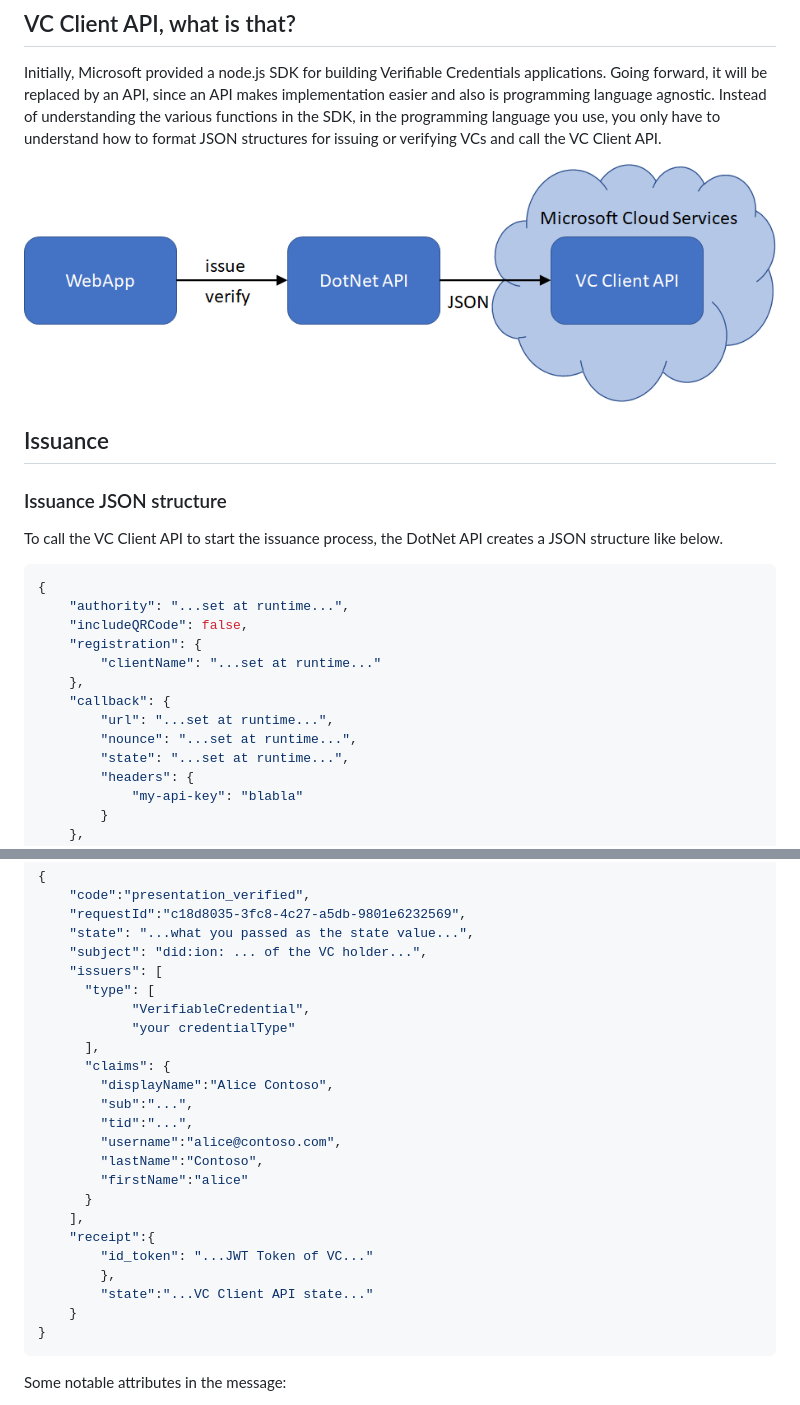
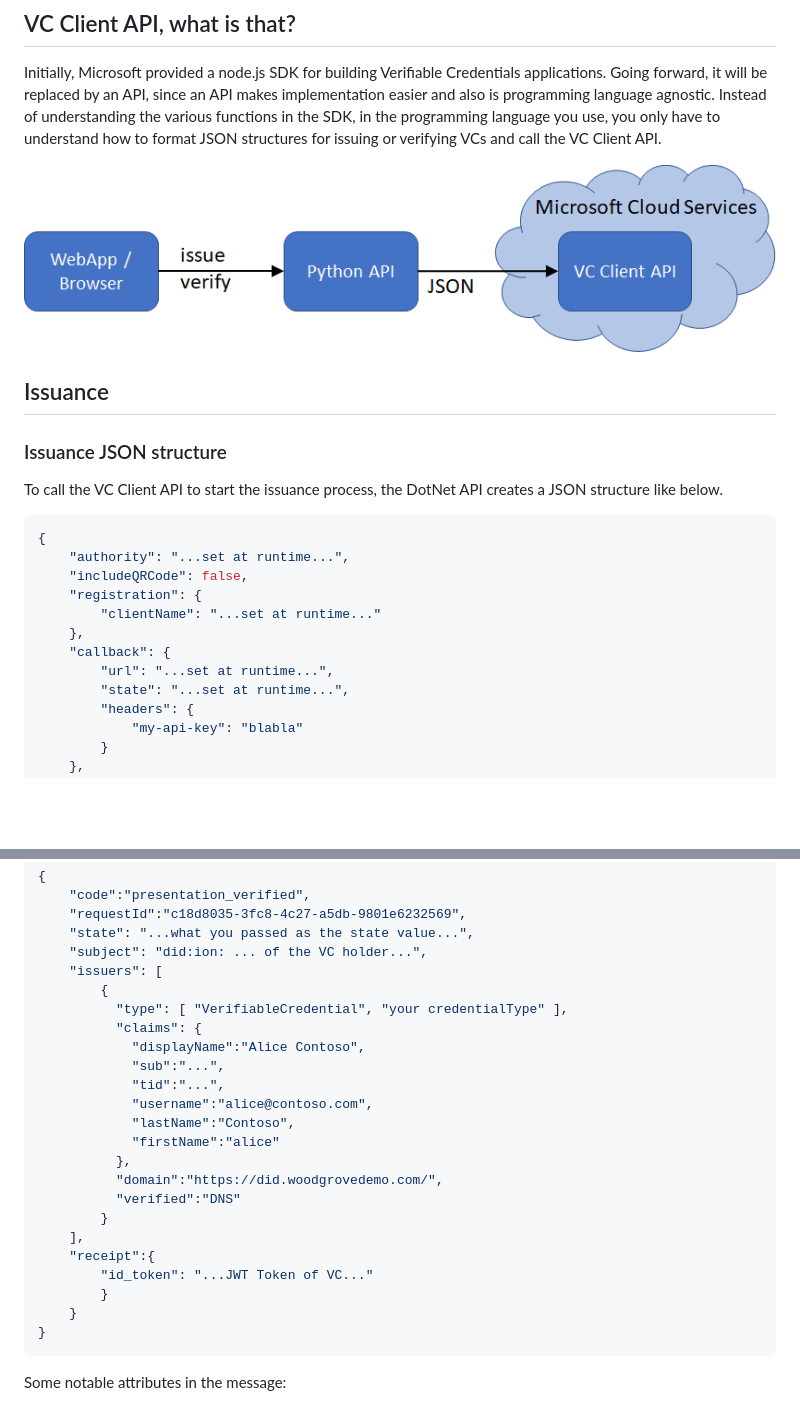
Before and after one commit to cljung/client-api-test-service-python, a Markdown page: README.md, 2 parts joined by grey strips. Rendered like a GitHub page; pictures changed too: media/api-overview.png; blank space fills up the shorter version.

````diff
--- a/README.md
+++ b/README.md
@@ -27,7 +27,6 @@ To call the VC Client API to start the issuance process, the DotNet API creates
     },
     "callback": {
         "url": "...set at runtime...",
-        "nounce": "...set at runtime...",
         "state": "...set at runtime...",
         "headers": {
             "my-api-key": "blabla"
@@ -129,23 +137,23 @@ Once the VC is verified, you get a second, more complete, callback which contain
     "state": "...what you passed as the state value...",
     "subject": "did:ion: ... of the VC holder...",
     "issuers": [
-      "type": [
-            "VerifiableCredential",
-            "your credentialType"
-      ],
-      "claims": {
-        "displayName":"Alice Contoso",
-        "sub":"...",
-        "tid":"...",
-        "username":"alice@contoso.com",
-        "lastName":"Contoso",
-        "firstName":"alice"
-      }
+        {
+          "type": [ "VerifiableCredential", "your credentialType" ],
+          "claims": {
+            "displayName":"Alice Contoso",
+            "sub":"...",
+            "tid":"...",
+            "username":"alice@contoso.com",
+            "lastName":"Contoso",
+            "firstName":"alice"
+          },
+          "domain":"https://did.woodgrovedemo.com/",
+          "verified":"DNS"
+        }
     ],
     "receipt":{
         "id_token": "...JWT Token of VC..."
-        },
-        "state":"...VC Client API state..."
+        }
     }
 }
 ```
````
Also changed, not shown: other parts of README.md (+9 -0 lines), media/api-b2c-overview.png, 9 other files.
